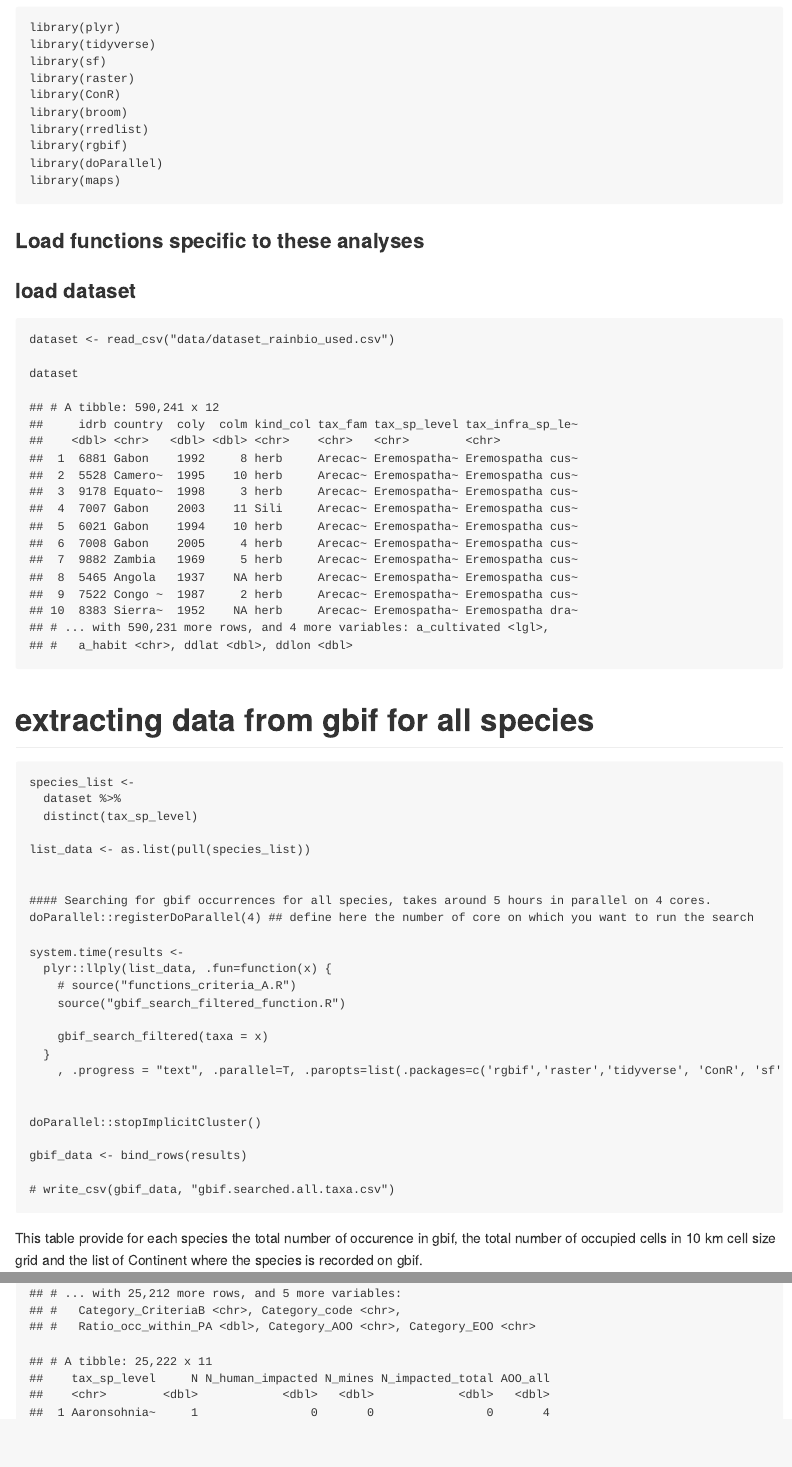
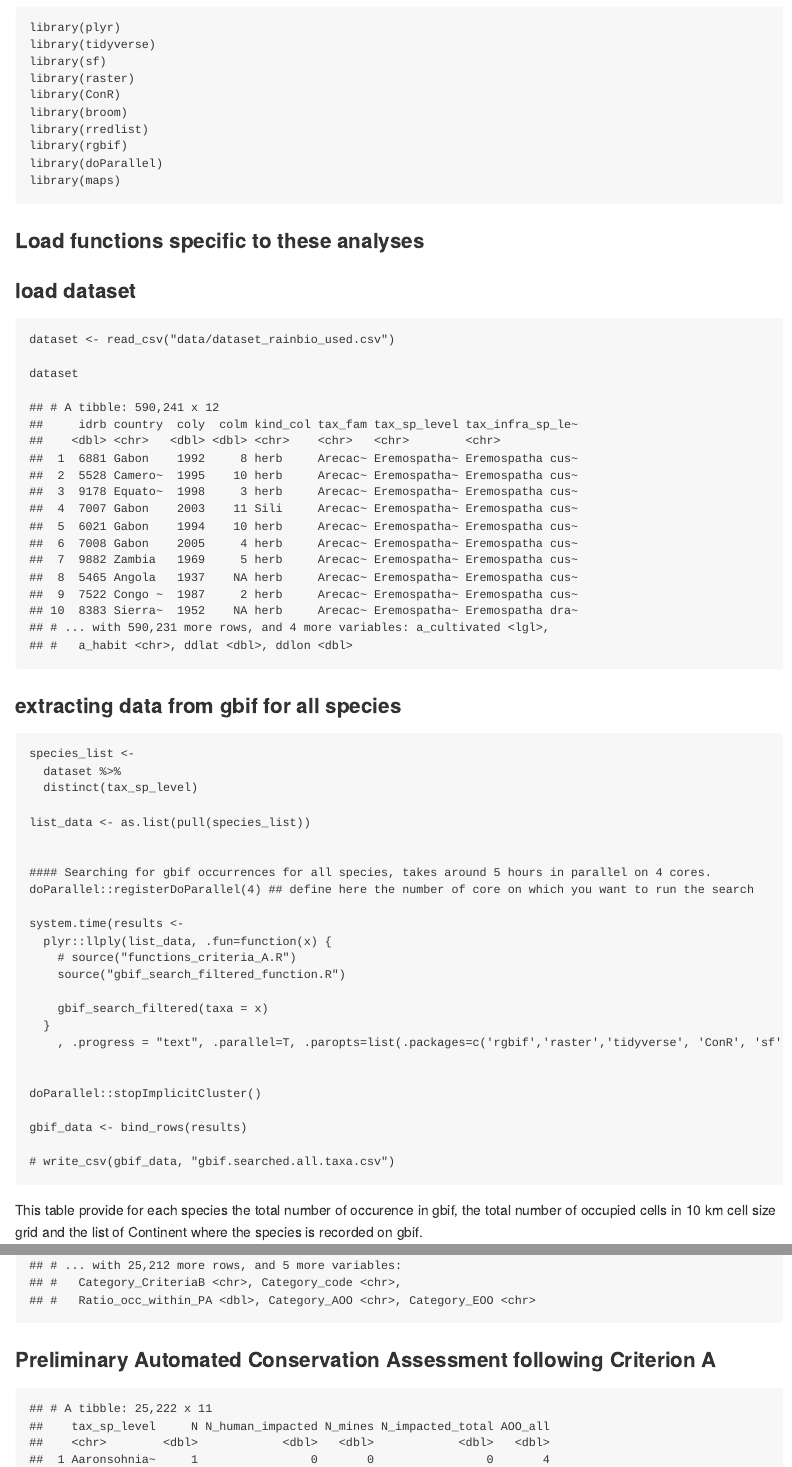
Before and after one commit to gdauby/stevart_el_al_PACA, an R Markdown document (README.Rmd): the page in a window 1100 px wide, from 120 px down, and a second part further down, joined at a grey line. The pictures show the output file README.md that the author committed with the source, drawn offline in the style of GitHub.

Commit message:
formatting titles

````diff
--- a/README.Rmd
+++ b/README.Rmd
@@ -41,7 +41,7 @@ dataset
 ```
 
 
-# extracting data from gbif for all species
+### extracting data from gbif for all species
 ```{r, include=TRUE, echo=TRUE, message=F, warning=F, eval=F}
 
 
@@ -131,6 +131,9 @@ criterion_b
 
 
 
+### Preliminary Automated Conservation Assessment following Criterion A
+
+
 ```{r CriterionA-Analysis, eval=F, echo=FALSE, warning=F, message=F}
 
 source("criteria_A_function.R")
````
Also changed, not shown: README.md.
